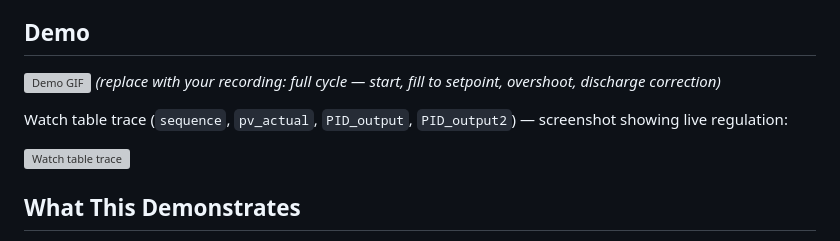
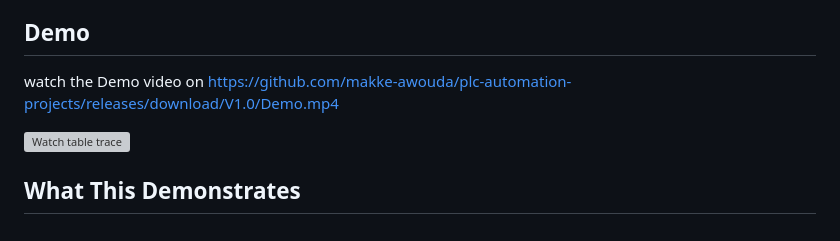
Before and after one commit to makke-awouda/plc-automation-projects, a Markdown page: TankFillingProject/README.md, the part around the change. Drawn GitHub-style; grey boxes are pictures that could not be loaded.

```diff
--- a/TankFillingProject/README.md
+++ b/TankFillingProject/README.md
@@ -4,10 +4,7 @@ A simulated industrial tank-filling process, controlled by a Siemens S7-1200 (TI
 
 ## Demo
 
-![Demo GIF](media/demo.gif)
-*(replace with your recording: full cycle — start, fill to setpoint, overshoot, discharge correction)*
-
-Watch table trace (`sequence`, `pv_actual`, `PID_output`, `PID_output2`) — screenshot showing live regulation:
+watch the Demo video on https://github.com/makke-awouda/plc-automation-projects/releases/download/V1.0/Demo.mp4
 
 ![Watch table trace](media/watch-table.png)
 
```
